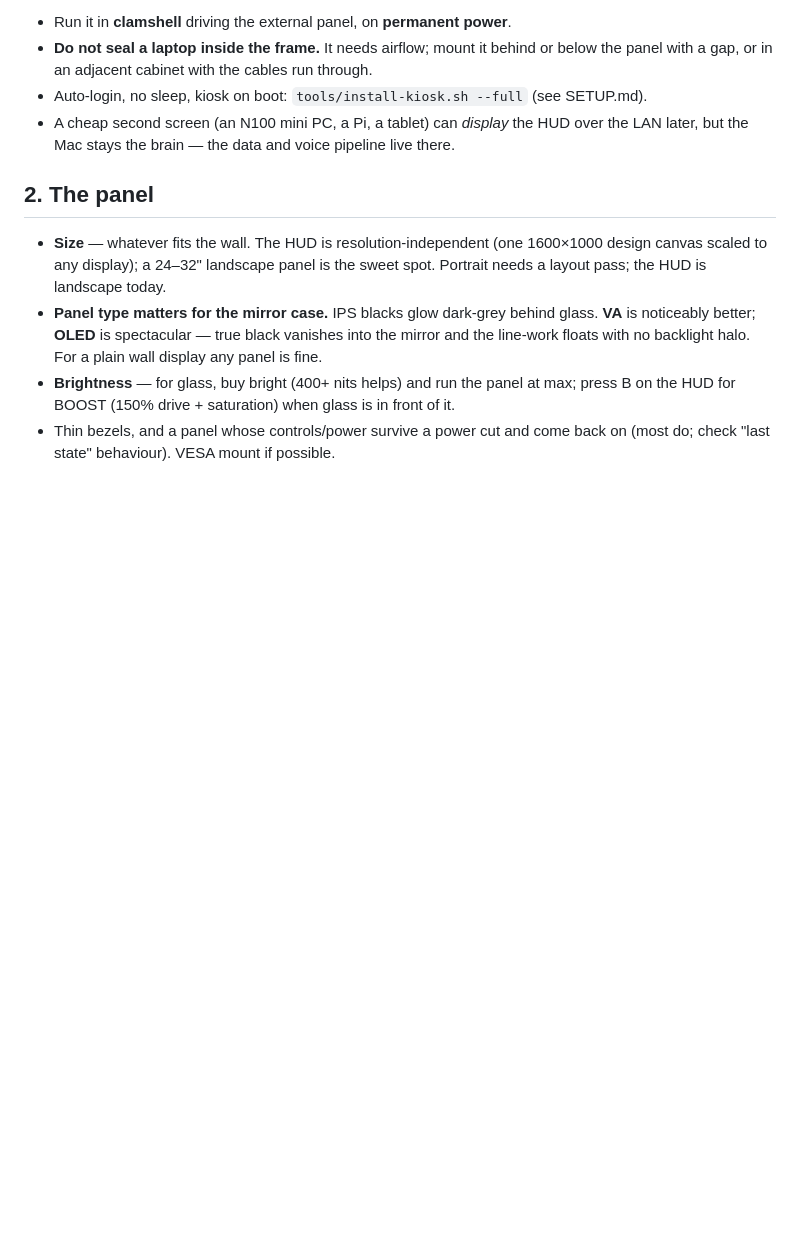
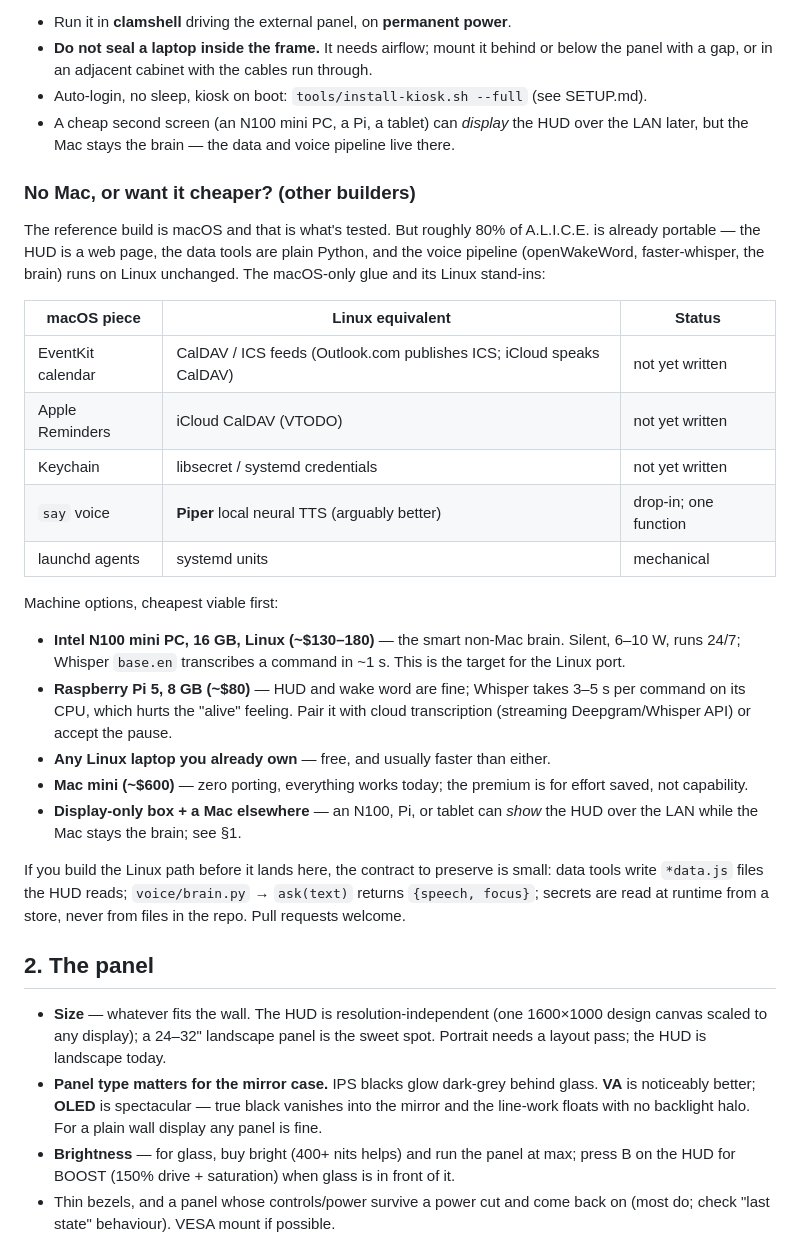
Before and after one commit to texas0418/ALICE, a Markdown page: HARDWARE.md, the part around the change. Rendered like a GitHub page; blank space fills up the shorter version.

```diff
--- a/HARDWARE.md
+++ b/HARDWARE.md
@@ -24,6 +24,40 @@ on an Intel i7; Apple Silicon is faster still.
 - Auto-login, no sleep, kiosk on boot: `tools/install-kiosk.sh --full` (see SETUP.md).
 - A cheap second screen (an N100 mini PC, a Pi, a tablet) can *display* the HUD over the
   LAN later, but the Mac stays the brain — the data and voice pipeline live there.
+
+### No Mac, or want it cheaper? (other builders)
+
+The reference build is macOS and that is what's tested. But roughly 80% of A.L.I.C.E. is
+already portable — the HUD is a web page, the data tools are plain Python, and the
+voice pipeline (openWakeWord, faster-whisper, the brain) runs on Linux unchanged. The
+macOS-only glue and its Linux stand-ins:
+
+| macOS piece | Linux equivalent | Status |
+|---|---|---|
+| EventKit calendar | CalDAV / ICS feeds (Outlook.com publishes ICS; iCloud speaks CalDAV) | not yet written |
+| Apple Reminders | iCloud CalDAV (VTODO) | not yet written |
+| Keychain | libsecret / systemd credentials | not yet written |
+| `say` voice | **Piper** local neural TTS (arguably better) | drop-in; one function |
+| launchd agents | systemd units | mechanical |
+
+Machine options, cheapest viable first:
+
+- **Intel N100 mini PC, 16 GB, Linux (~$130–180)** — the smart non-Mac brain. Silent,
+  6–10 W, runs 24/7; Whisper `base.en` transcribes a command in ~1 s. This is the
+  target for the Linux port.
+- **Raspberry Pi 5, 8 GB (~$80)** — HUD and wake word are fine; Whisper takes 3–5 s per
+  command on its CPU, which hurts the "alive" feeling. Pair it with cloud transcription
+  (streaming Deepgram/Whisper API) or accept the pause.
+- **Any Linux laptop you already own** — free, and usually faster than either.
+- **Mac mini (~$600)** — zero porting, everything works today; the premium is for effort
+  saved, not capability.
+- **Display-only box + a Mac elsewhere** — an N100, Pi, or tablet can *show* the HUD over
+  the LAN while the Mac stays the brain; see §1.
+
+If you build the Linux path before it lands here, the contract to preserve is small:
+data tools write `*data.js` files the HUD reads; `voice/brain.py` → `ask(text)` returns
+`{speech, focus}`; secrets are read at runtime from a store, never from files in the repo.
+Pull requests welcome.
 
 ## 2. The panel
 
```
Also changed, not shown: README.md (+4 -2 lines).
